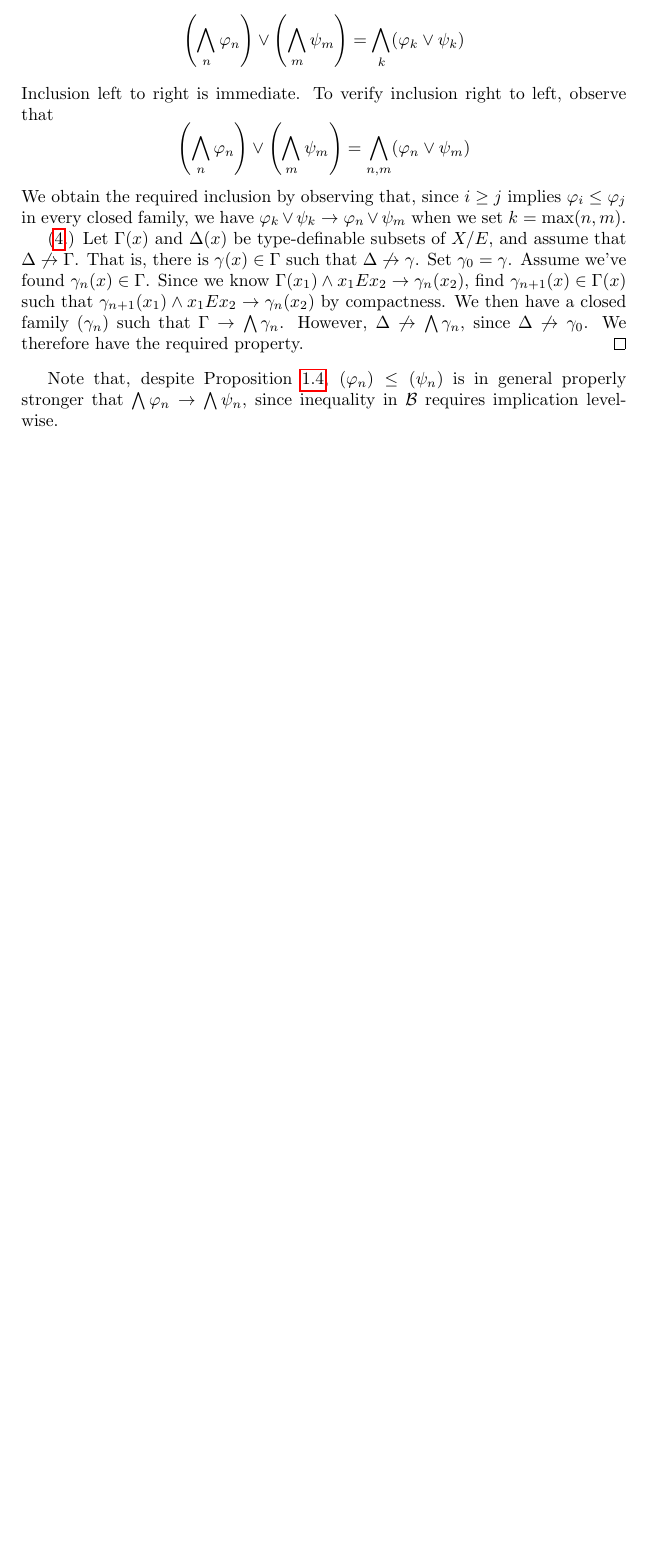
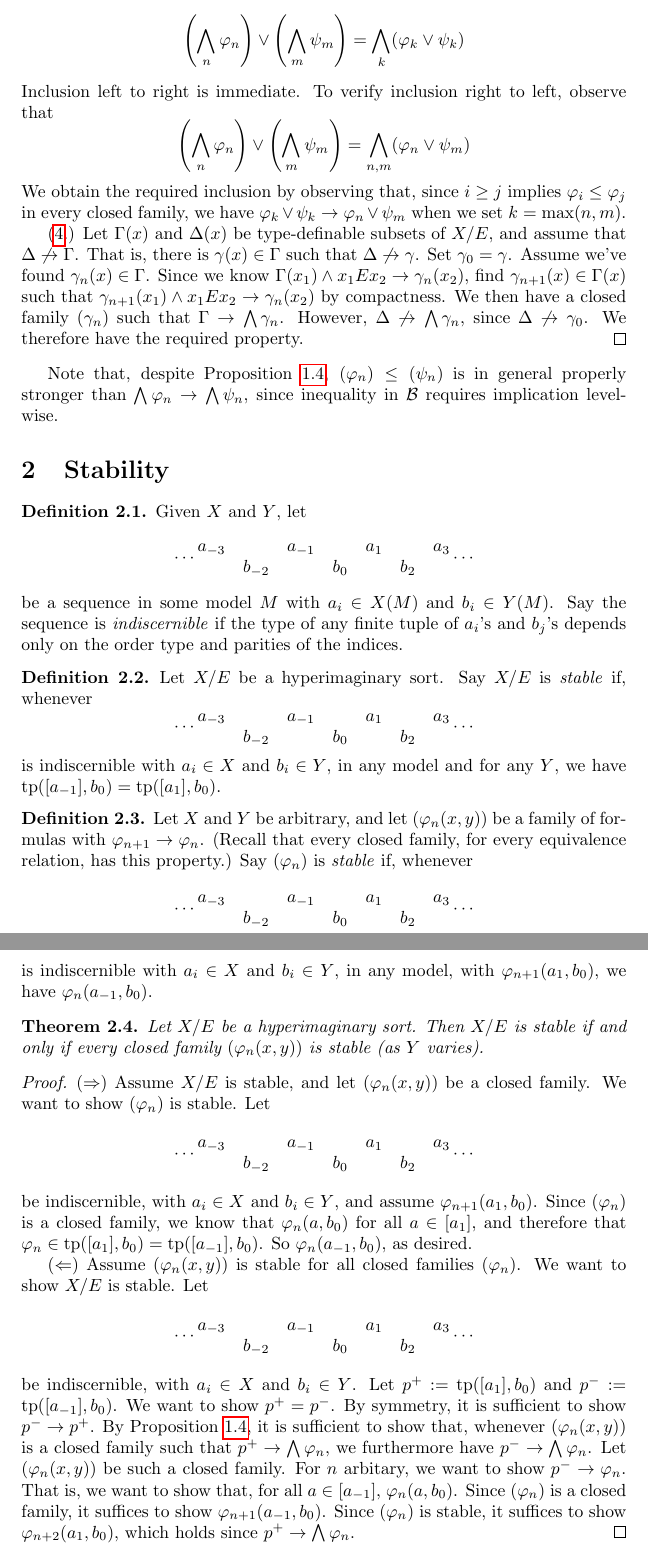
Before and after one commit to MikeHaskel/stability-in-hyperimaginaries, a LaTeX paper (stability-in-hyperimaginaries.tex): part of page 3 of 3 before the commit and two parts of pages 3 and 4 of 4 after it, the two joined at a grey line, cut so that both start at the same text, the shorter picture padded with empty space. Compiled offline with pdfLaTeX.

Commit message:
wrote and proved the theorem that it suffices to check all closed families are stable

```diff
--- a/stability-in-hyperimaginaries.tex
+++ b/stability-in-hyperimaginaries.tex
@@ -30,6 +30,8 @@
 %%% Math symbols
 
 \newcommand{\B}{\mathcal{B}}
+
+\newcommand{\ZZ}{\mathbb{Z}}
 
 \DeclareMathOperator{\tp}{tp}
 
@@ -120,6 +122,74 @@ Note that, by the reflexivity of $E$, $\varphi_{n+1} \rightarrow \varphi_n$ for
   (\ref{enumlabel:functor-induces-site-structure}.) Let $\Gamma(x)$ and $\Delta(x)$ be type-definable subsets of $X/E$, and assume that $\Delta \not\rightarrow \Gamma$. That is, there is $\gamma(x) \in \Gamma$ such that $\Delta \not\rightarrow \gamma$. Set $\gamma_0 = \gamma$. Assume we've found $\gamma_n(x) \in \Gamma$. Since we know $\Gamma(x_1) \wedge x_1 E x_2 \rightarrow \gamma_n(x_2)$, find $\gamma_{n+1}(x) \in \Gamma(x)$ such that $\gamma_{n+1}(x_1) \wedge x_1 E x_2 \rightarrow \gamma_n(x_2)$ by compactness. We then have a closed family $(\gamma_n)$ such that $\Gamma \rightarrow \bigwedge \gamma_n$. However, $\Delta \not\rightarrow \bigwedge \gamma_n$, since $\Delta \not\rightarrow \gamma_0$. We therefore have the required property.
 \end{proof}
 
-Note that, despite Proposition~\ref{proposition:closed-families-form-basis}, $(\varphi_n) \leq (\psi_n)$ is in general properly stronger that $\bigwedge \varphi_n \rightarrow \bigwedge \psi_n$, since inequality in $\B$ requires implication levelwise.
+Note that, despite Proposition~\ref{proposition:closed-families-form-basis}, $(\varphi_n) \leq (\psi_n)$ is in general properly stronger than $\bigwedge \varphi_n \rightarrow \bigwedge \psi_n$, since inequality in $\B$ requires implication levelwise.
+
+\section{Stability}
+
+\begin{definition}
+  Given $X$ and $Y$, let
+  \begin{equation*}
+    \cdots
+    \begin{matrix}
+      a_{-3} & & a_{-1} & & a_1 & & a_3 \\
+      & b_{-2} & & b_0 & & b_2 &
+    \end{matrix}
+    \cdots
+  \end{equation*}
+  be a sequence in some model $M$ with $a_i \in X(M)$ and $b_i \in Y(M)$. Say the sequence is \defterm{indiscernible} if the type of any finite tuple of $a_i$'s and $b_j$'s depends only on the order type and parities of the indices.
+\end{definition}
+
+\begin{definition}
+  Let $X/E$ be a hyperimaginary sort. Say $X/E$ is \defterm{stable} if, whenever
+  \begin{equation*}
+    \cdots
+    \begin{matrix}
+      a_{-3} & & a_{-1} & & a_1 & & a_3 \\
+      & b_{-2} & & b_0 & & b_2 &
+    \end{matrix}
+    \cdots
+  \end{equation*}
+  is indiscernible with $a_i \in X$ and $b_i \in Y$, in any model and for any $Y$, we have $\tp([a_{-1}],b_0) = \tp([a_1],b_0)$.
+\end{definition}
+
+\begin{definition}
+  Let $X$ and $Y$ be arbitrary, and let $(\varphi_n(x,y))$ be a family of formulas with $\varphi_{n+1} \rightarrow \varphi_n$. (Recall that every closed family, for every equivalence relation, has this property.) Say $(\varphi_n)$ is \defterm{stable} if, whenever
+  \begin{equation*}
+    \cdots
+    \begin{matrix}
+      a_{-3} & & a_{-1} & & a_1 & & a_3 \\
+      & b_{-2} & & b_0 & & b_2 &
+    \end{matrix}
+    \cdots
+  \end{equation*}
+  is indiscernible with $a_i \in X$ and $b_i \in Y$, in any model, with $\varphi_{n+1}(a_1,b_0)$, we have $\varphi_n(a_{-1},b_0)$.
+\end{definition}
+
+\begin{theorem}
+  Let $X/E$ be a hyperimaginary sort. Then $X/E$ is stable if and only if every closed family $(\varphi_n(x,y))$ is stable (as $Y$ varies).
+\end{theorem}
+\begin{proof}
+  ($\Rightarrow$) Assume $X/E$ is stable, and let $(\varphi_n(x,y))$ be a closed family. We want to show $(\varphi_n)$ is stable. Let
+  \begin{equation*}
+    \cdots
+    \begin{matrix}
+      a_{-3} & & a_{-1} & & a_1 & & a_3 \\
+      & b_{-2} & & b_0 & & b_2 &
+    \end{matrix}
+    \cdots
+  \end{equation*}
+  be indiscernible, with $a_i \in X$ and $b_i \in Y$, and assume $\varphi_{n+1}(a_1,b_0)$. Since $(\varphi_n)$ is a closed family, we know that $\varphi_n(a,b_0)$ for all $a \in [a_1]$, and therefore that $\varphi_n \in \tp([a_1],b_0) = \tp([a_{-1}],b_0)$. So $\varphi_n(a_{-1},b_0)$, as desired.
+
+  ($\Leftarrow$) Assume $(\varphi_n(x,y))$ is stable for all closed families $(\varphi_n)$. We want to show $X/E$ is stable. Let
+  \begin{equation*}
+    \cdots
+    \begin{matrix}
+      a_{-3} & & a_{-1} & & a_1 & & a_3 \\
+      & b_{-2} & & b_0 & & b_2 &
+    \end{matrix}
+    \cdots
+  \end{equation*}
+  be indiscernible, with $a_i \in X$ and $b_i \in Y$. Let $p^+ := \tp([a_1],b_0)$ and $p^- := \tp([a_{-1}],b_0)$. We want to show $p^+ = p^-$. By symmetry, it is sufficient to show $p^- \rightarrow p^+$. By Proposition~\ref{proposition:closed-families-form-basis}, it is sufficient to show that, whenever $(\varphi_n(x,y))$ is a closed family such that $p^+ \rightarrow \bigwedge \varphi_n$, we furthermore have $p^- \rightarrow \bigwedge \varphi_n$. Let $(\varphi_n(x,y))$ be such a closed family. For $n$ arbitary, we want to show $p^- \rightarrow \varphi_n$. That is, we want to show that, for all $a \in [a_{-1}]$, $\varphi_n(a,b_0)$. Since $(\varphi_n)$ is a closed family, it suffices to show $\varphi_{n+1}(a_{-1},b_0)$. Since $(\varphi_n)$ is stable, it suffices to show $\varphi_{n+2}(a_1,b_0)$, which holds since $p^+ \rightarrow \bigwedge \varphi_n$.
+\end{proof}
 
 \end{document}
```
Also changed, not shown: stability-in-hyperimaginaries.tex (2 more changed lines).
